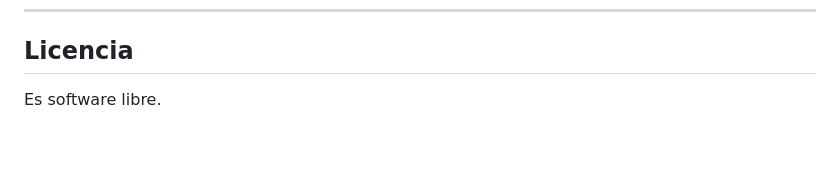
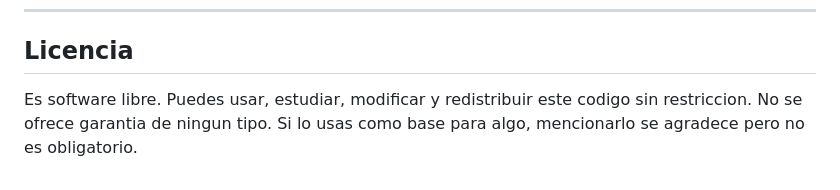
Before and after one commit to AEGISL0L/para-la-imagineria, a Markdown page: README.md, the part around the change. Drawn GitHub-style; blank space fills up the shorter version.

Commit message:
Expand license section

```diff
--- a/README.md
+++ b/README.md
@@ -462,4 +462,4 @@ Cuestionario estandarizado de 16 items (Marks, 1973). Cada item se evalua de 1 (
 
 ## Licencia
 
-Es software libre.
+Es software libre. Puedes usar, estudiar, modificar y redistribuir este codigo sin restriccion. No se ofrece garantia de ningun tipo. Si lo usas como base para algo, mencionarlo se agradece pero no es obligatorio.
```
